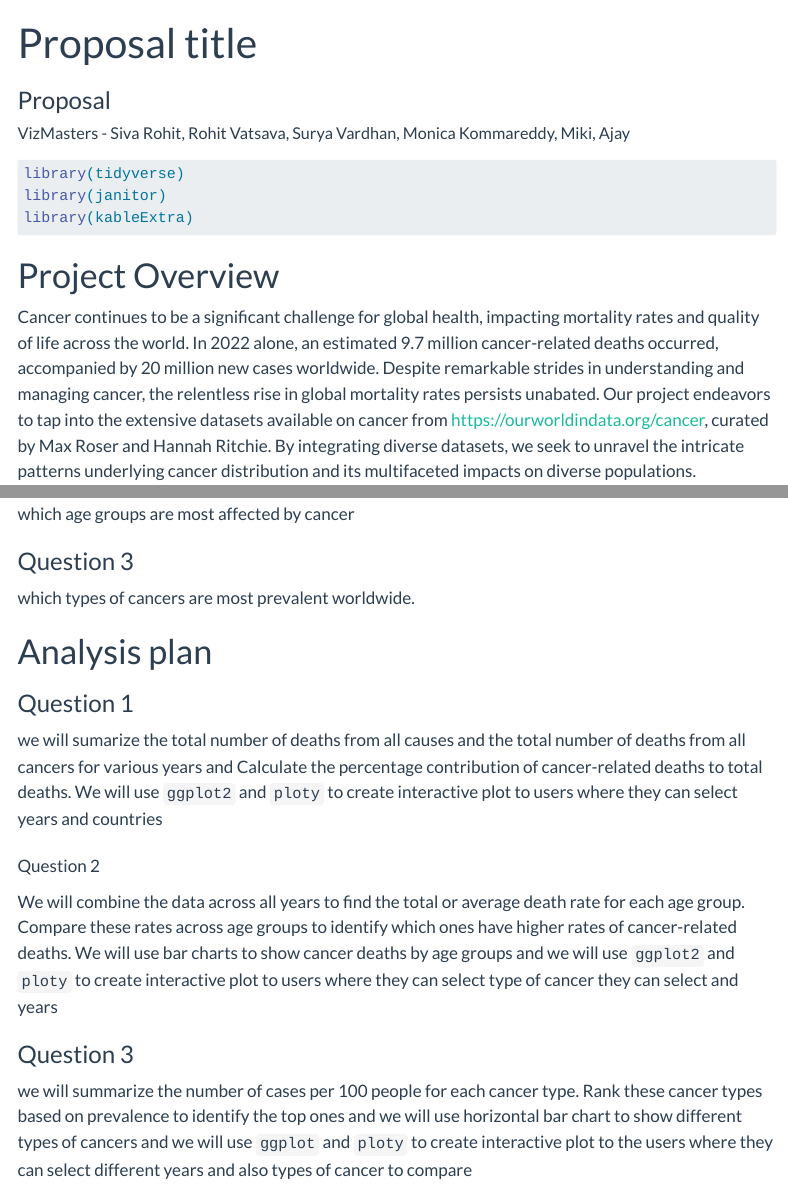
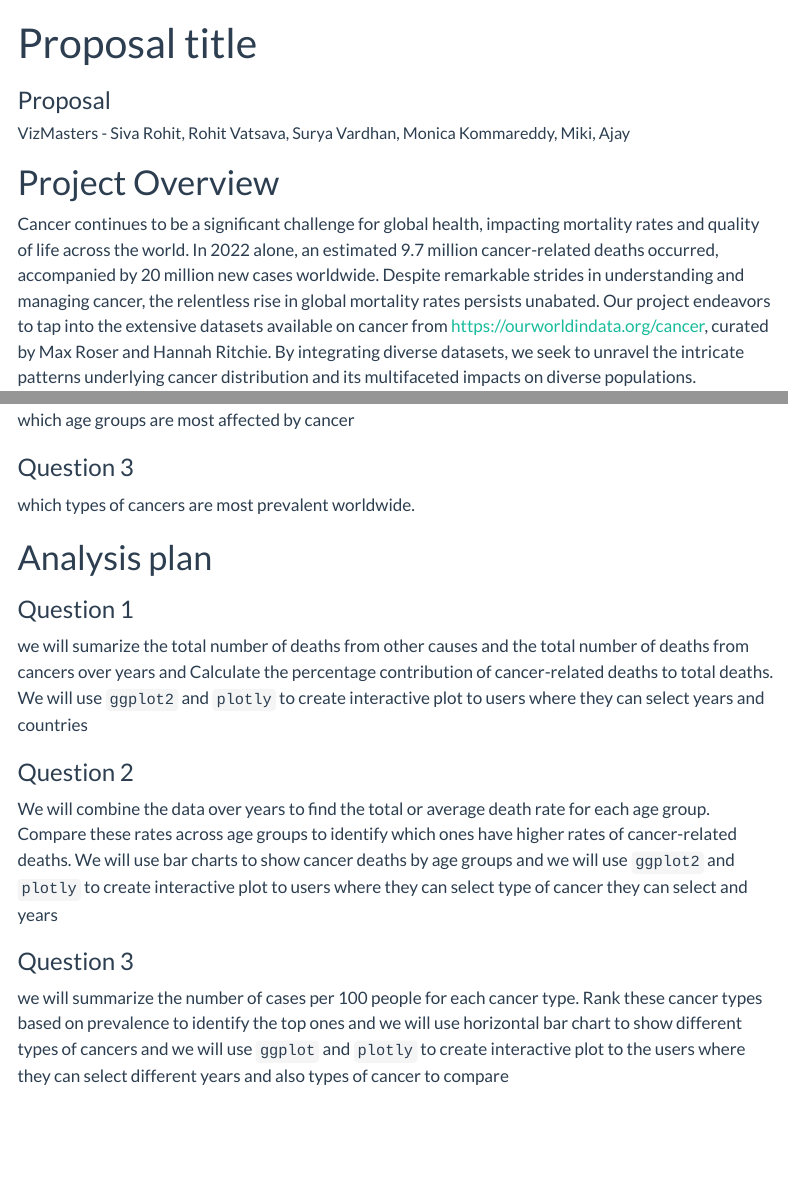
Before and after one commit to INFO-526-S24/project-final-VizMasters, a Quarto document (proposal.qmd): the page in a window 1100 px wide, from its top, and a second part further down, joined at a grey line. Rendered offline with R 4.5, knitr and Pandoc in place of Quarto, with nearby package versions; menus at the side of the page are left out; long lines of code are wrapped; column names are cleaned by a stand-in for the janitor package.

Commit message:
Issue 1 : Closed
- Review comments given by Plot Wizards implemented.

````diff
--- a/proposal.qmd
+++ b/proposal.qmd
@@ -18,7 +18,7 @@ execute:
   warning: false
 ---
 
-```{r}
+```{r, echo = FALSE}
 #| label: load-pkgs
 #| message: false
 library(tidyverse)
@@ -126,19 +126,15 @@ which types of cancers are most prevalent worldwide.
 
 ### Question 1
 
-we will sumarize the total number of deaths from all causes and the total number of
-deaths from all cancers for various years and Calculate the percentage contribution of cancer-related deaths to total deaths. We will use `ggplot2` and `ploty` to create interactive plot to users where they can select years and countries
+we will sumarize the total number of deaths from other causes and the total number of deaths from cancers over years and Calculate the percentage contribution of cancer-related deaths to total deaths. We will use `ggplot2` and `plotly` to create interactive plot to users where they can select years and countries
 
-###
-Question 2
+### Question 2
 
-We will combine the data across all years to find the total or average death rate for
-each age group. Compare these rates across age groups to identify which ones have higher rates
-of cancer-related deaths. We will use bar charts to show cancer deaths by age groups and we will use `ggplot2` and `ploty` to create interactive plot to users where they can select type of cancer they can select and years
+We will combine the data over years to find the total or average death rate for each age group. Compare these rates across age groups to identify which ones have higher rates of cancer-related deaths. We will use bar charts to show cancer deaths by age groups and we will use `ggplot2` and `plotly` to create interactive plot to users where they can select type of cancer they can select and years
 
 ### Question 3
 
-we will summarize the number of cases per 100 people for each cancer type. Rank these cancer types based on prevalence to identify the top ones and we will use horizontal bar chart to show different types of cancers and we will use `ggplot` and `ploty` to create interactive plot to the users where they can select different years and also types of cancer to compare
+we will summarize the number of cases per 100 people for each cancer type. Rank these cancer types based on prevalence to identify the top ones and we will use horizontal bar chart to show different types of cancers and we will use `ggplot` and `plotly` to create interactive plot to the users where they can select different years and also types of cancer to compare
 
 # Timeline
 
````
Also changed, not shown: proposal.qmd (12 more changed lines).
